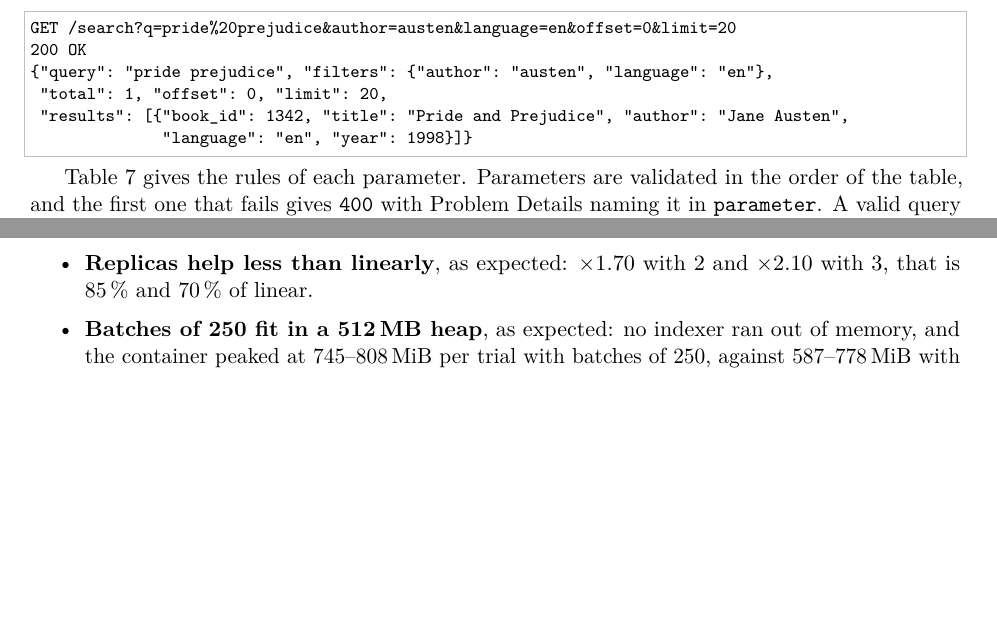
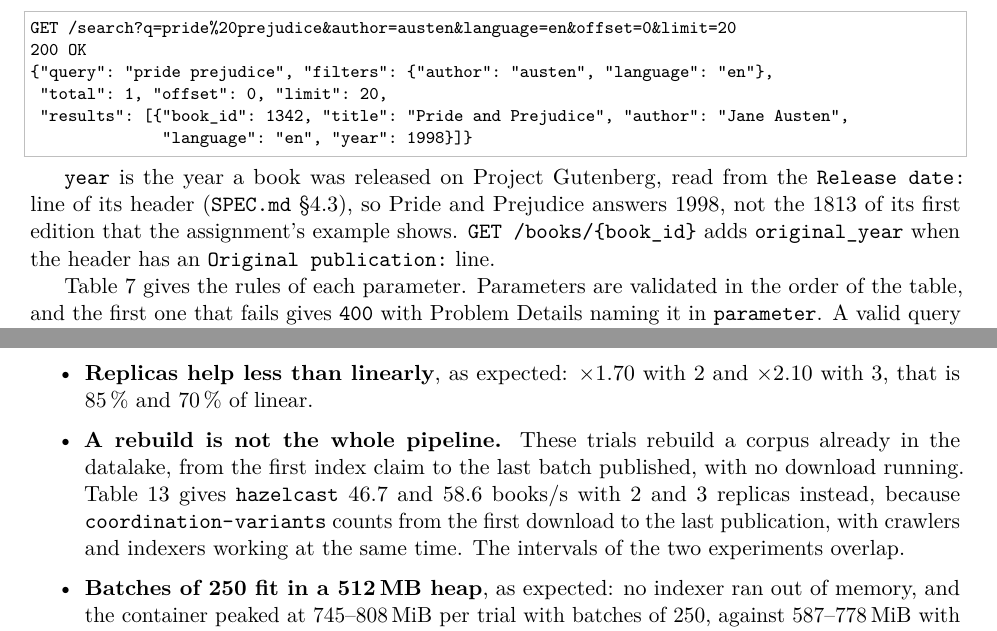
Before and after one commit to Query-Tarantino/stage_2, a LaTeX document (QueryTarantino_Stage2_Report.tex): two parts of pages 10 and 25 of 38 before the commit and two parts of pages 10 and 25 of 39 after it, joined at a grey line, cut so that both start at the same text, the shorter picture padded with empty space. Compiled offline with pdfLaTeX; a LaTeX package or settings file that is missing is left out.

Commit message:
Tell the rebuild throughput apart from the pipeline's, and explain 1998
The indexing chart gives 48.4 and 59.8 books/s with 2 and 3 indexers and
the decision matrix 46.7 and 58.6: one experiment rebuilds a corpus
already downloaded, the other counts the whole pipeline, and their
intervals overlap. The search example answers year 1998 for Pride and
Prejudice because year is the Gutenberg release year, not the 1813 of
the assignment's example.

```diff
--- a/QueryTarantino_Stage2_Report.tex
+++ b/QueryTarantino_Stage2_Report.tex
@@ -554,6 +554,11 @@ GET /search?q=pride%20prejudice&author=austen&language=en&offset=0&limit=20
  "results": [{"book_id": 1342, "title": "Pride and Prejudice", "author": "Jane Austen",
               "language": "en", "year": 1998}]}
 \end{lstlisting}
+
+\code{year} is the year a book was released on Project Gutenberg, read from the \code{Release date:} line of its
+header (\spec{4.3}), so Pride and Prejudice answers 1998, not the 1813 of its first edition that the assignment's
+example shows. \code{GET /books/{book_id}} adds \code{original_year} when the header has an
+\code{Original publication:} line.
 
 Table~\ref{tab:search} gives the rules of each parameter. Parameters are validated in the order of the table, and the
 first one that fails gives \code{400} with Problem Details naming it in \code{parameter}. A valid query that matches
@@ -1410,6 +1415,11 @@ replica. \run{20261105-220915-index-throughput-c1376c7}.}
   publication and marking) that more books share.
 \item \textbf{Replicas help less than linearly}, as expected: $\times$1.70 with 2 and $\times$2.10 with 3, that is 85\,\%
   and 70\,\% of linear.
+\item \textbf{A rebuild is not the whole pipeline.} These trials rebuild a corpus already in the datalake, from the
+  first index claim to the last batch published, with no download running. Table~\ref{tab:decision} gives
+  \mode{hazelcast} 46.7 and 58.6 books/s with 2 and 3 replicas instead, because \code{coordination-variants} counts
+  from the first download to the last publication, with crawlers and indexers working at the same time. The intervals
+  of the two experiments overlap.
 \item \textbf{Batches of 250 fit in a 512\,MB heap}, as expected: no indexer ran out of memory, and the container
   peaked at 745--808\,MiB per trial with batches of 250, against 587--778\,MiB with batches of 100.
 \item \textbf{MongoDB is where the time goes.} JMH writes a batch of 100 books in 2.81\,s, which alone caps one
```
Also changed, not shown: benchmarks/README.md.
